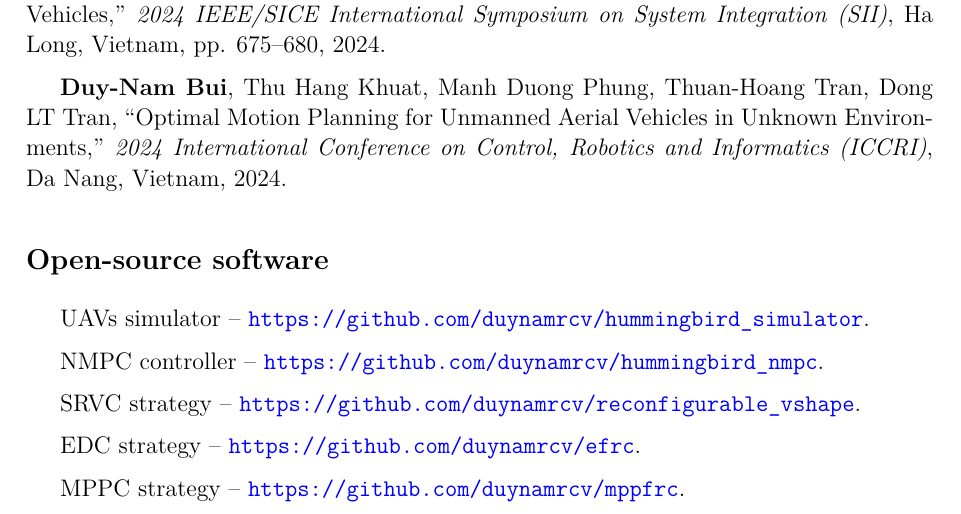
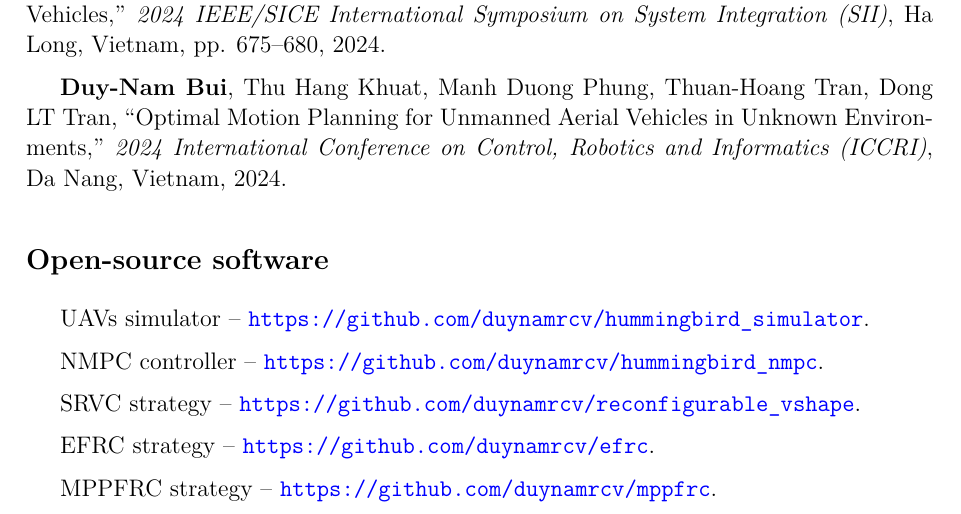
Before and after one commit to duynamrcv/thesis_ms, a LaTeX thesis (main.tex, which reads contributions.tex): part of page 61 of 68, cut so that both start at the same text. Compiled offline with pdfLaTeX.

Commit message:
Update source code name

```diff
--- a/contributions.tex
+++ b/contributions.tex
@@ -26,6 +26,6 @@ NMPC controller -- {\tt\url{https://github.com/duynamrcv/hummingbird_nmpc}}.
 
 SRVC strategy -- {\tt\url{https://github.com/duynamrcv/reconfigurable_vshape}}.
 
-EDC strategy -- {\tt\url{https://github.com/duynamrcv/efrc}}.
+EFRC strategy -- {\tt\url{https://github.com/duynamrcv/efrc}}.
 
-MPPC strategy -- {\tt\url{https://github.com/duynamrcv/mppfrc}}.
+MPPFRC strategy -- {\tt\url{https://github.com/duynamrcv/mppfrc}}.
```
